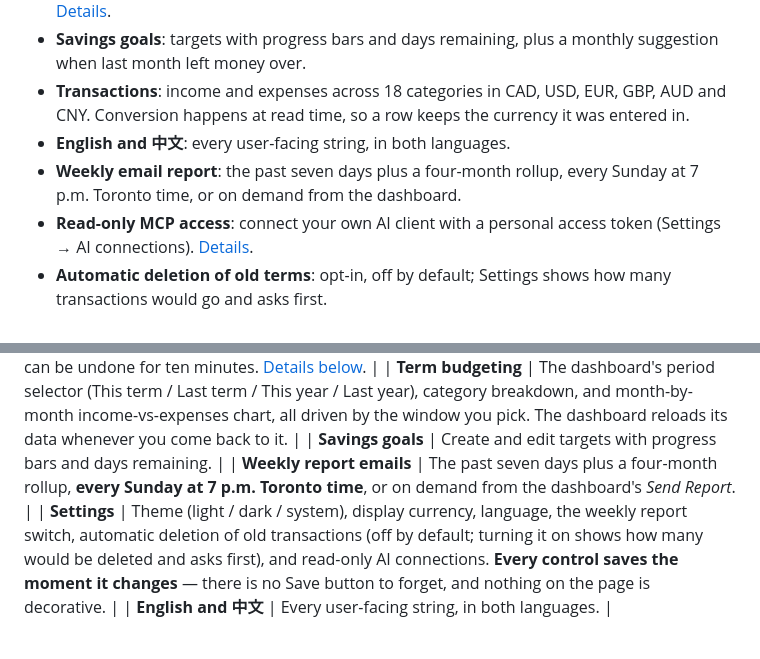
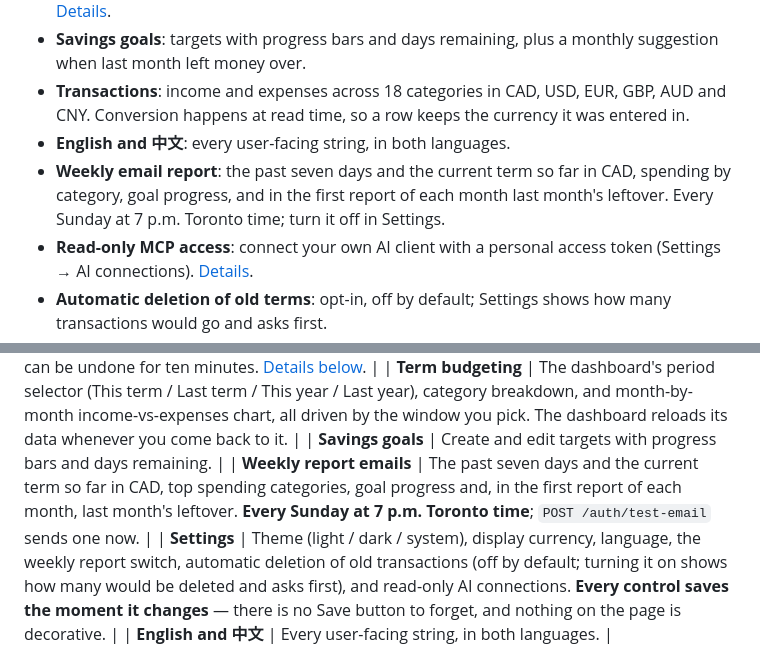
Before and after one commit to rick-mingyu-liu/MindGo, a Markdown page: README.md, 2 parts joined by grey strips. GitHub-like rendering.

Commit message:
docs(readme): describe the current weekly report; no dashboard Send Report button
Co-Authored-By: Claude Opus 5.5 (1M context) <noreply@anthropic.com>

```diff
--- a/README.md
+++ b/README.md
@@ -70,7 +70,7 @@ The term calendar is **Winter** Jan–Apr, **Spring** May–Aug, **Fall** Sep–
 - **Savings goals**: targets with progress bars and days remaining, plus a monthly suggestion when last month left money over.
 - **Transactions**: income and expenses across 18 categories in CAD, USD, EUR, GBP, AUD and CNY. Conversion happens at read time, so a row keeps the currency it was entered in.
 - **English and 中文**: every user-facing string, in both languages.
-- **Weekly email report**: the past seven days plus a four-month rollup, every Sunday at 7 p.m. Toronto time, or on demand from the dashboard.
+- **Weekly email report**: the past seven days and the current term so far in CAD, spending by category, goal progress, and in the first report of each month last month's leftover. Every Sunday at 7 p.m. Toronto time; turn it off in Settings.
 - **Read-only MCP access**: connect your own AI client with a personal access token (Settings → AI connections). [Details](#mcp--read-only-for-a-personal-agent).
 - **Automatic deletion of old terms**: opt-in, off by default; Settings shows how many transactions would go and asks first.
 - **Delete account**: Settings → Danger zone removes the account and everything belonging to it.
@@ -82,7 +82,7 @@ The term calendar is **Winter** Jan–Apr, **Spring** May–Aug, **Fall** Sep–
 | **Conversation recording** | When enabled by the deployment, describe actual income and spending in English, Chinese or both, correct the pending draft, then review and explicitly confirm selected rows. Conversations resume across visits; an unchanged saved batch can be undone for ten minutes. [Details below](#conversation-recording). |
 | **Term budgeting** | The dashboard's period selector (This term / Last term / This year / Last year), category breakdown, and month-by-month income-vs-expenses chart, all driven by the window you pick. The dashboard reloads its data whenever you come back to it. |
 | **Savings goals** | Create and edit targets with progress bars and days remaining. |
-| **Weekly report emails** | The past seven days plus a four-month rollup, **every Sunday at 7 p.m. Toronto time**, or on demand from the dashboard's *Send Report*. |
+| **Weekly report emails** | The past seven days and the current term so far in CAD, top spending categories, goal progress and, in the first report of each month, last month's leftover. **Every Sunday at 7 p.m. Toronto time**; `POST /auth/test-email` sends one now. |
 | **Settings** | Theme (light / dark / system), display currency, language, the weekly report switch, automatic deletion of old transactions (off by default; turning it on shows how many would be deleted and asks first), and read-only AI connections. **Every control saves the moment it changes** — there is no Save button to forget, and nothing on the page is decorative. |
 | **English and 中文** | Every user-facing string, in both languages. |
 
```
